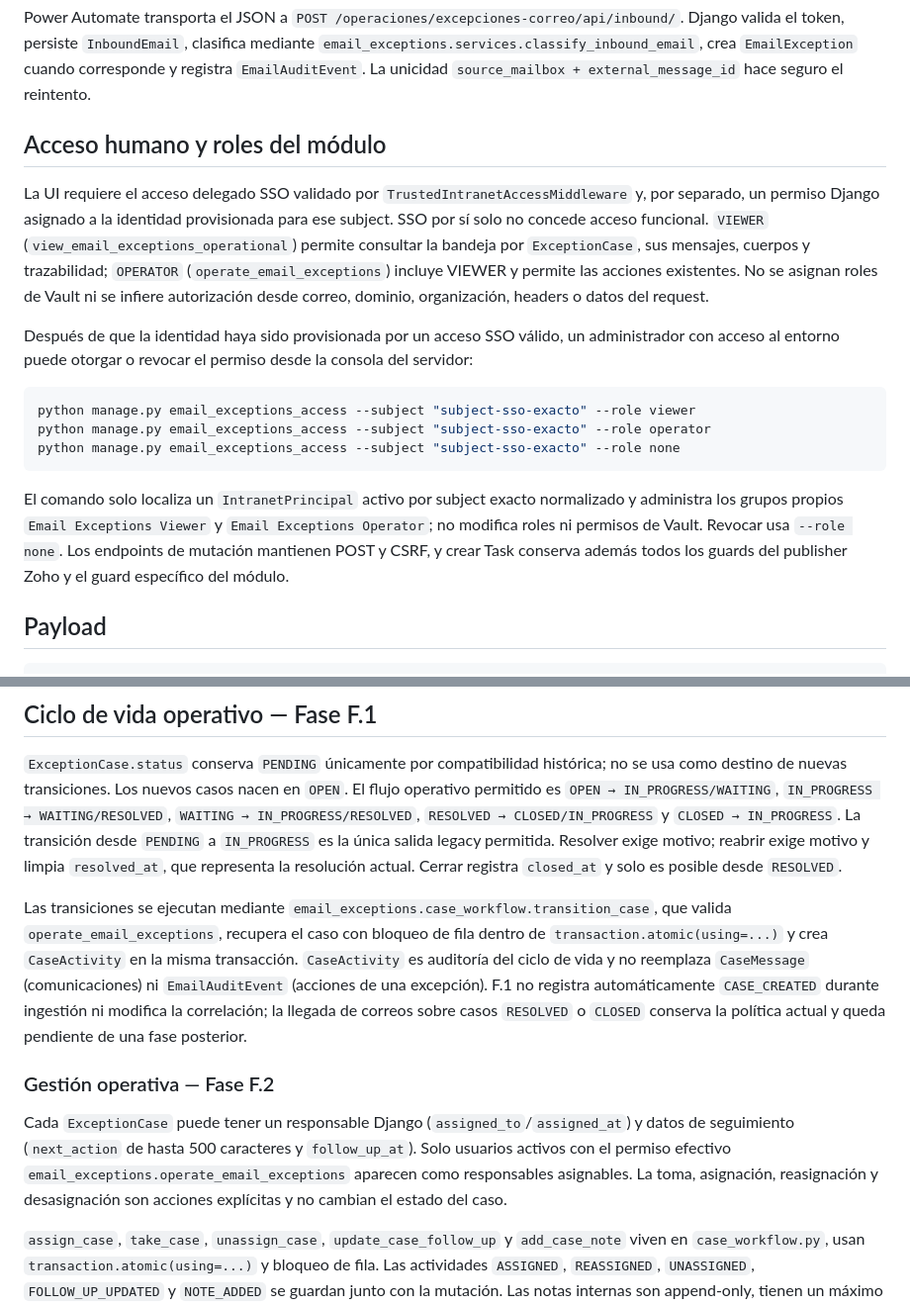
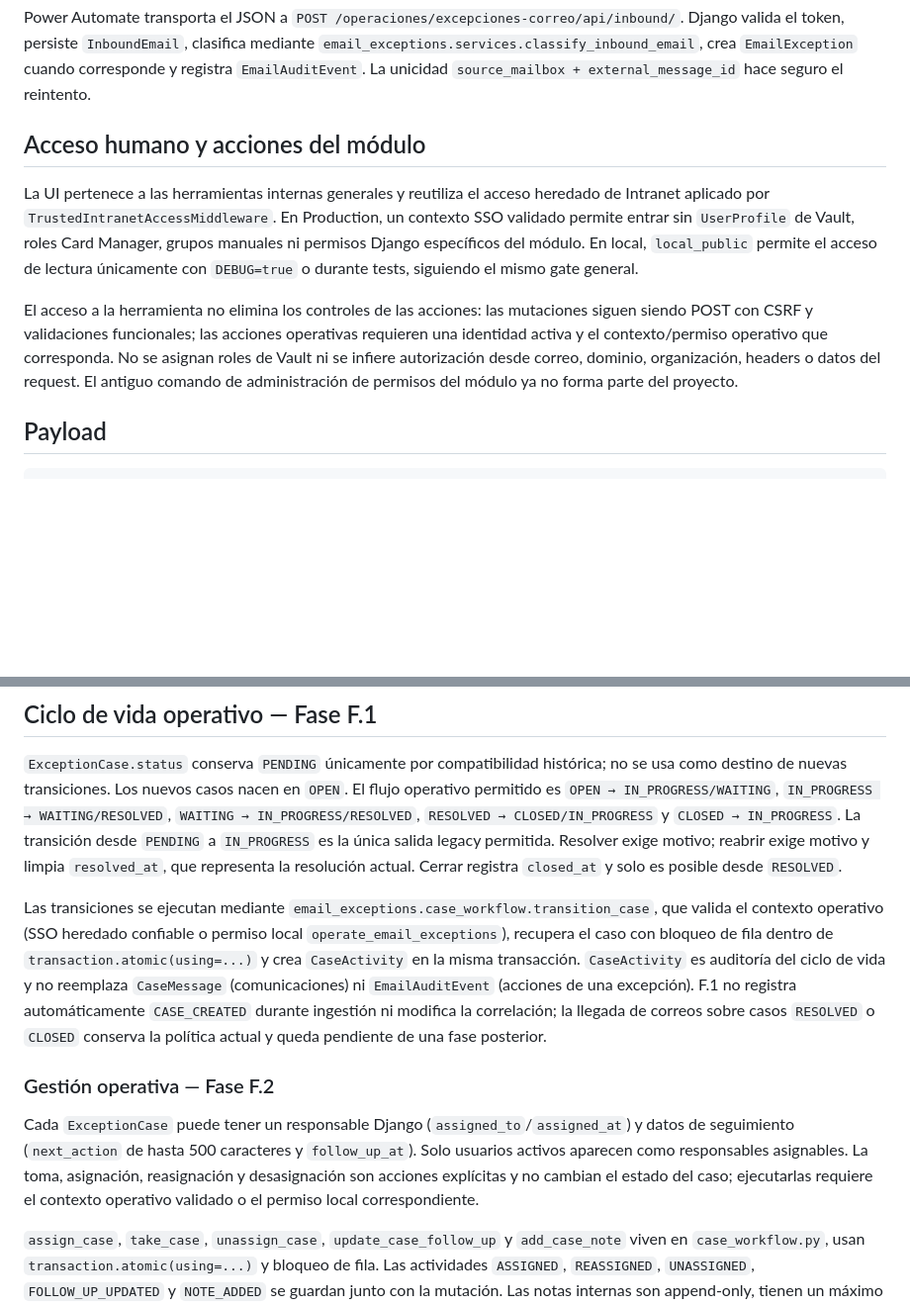
Before and after one commit to Veltrix-Col/ays_vault, a Markdown page: docs/email_exceptions/README.md, 2 parts joined by grey strips. Shown at 99% size. GitHub-like rendering; blank space fills up the shorter version.

Commit message:
Documentar política de acceso heredado desde Intranet

````diff
--- a/docs/email_exceptions/README.md
+++ b/docs/email_exceptions/README.md
@@ -94,19 +94,21 @@ Recibir correos de buzones configurados, conservarlos para auditoría, clasifica
 
 Power Automate transporta el JSON a `POST /operaciones/excepciones-correo/api/inbound/`. Django valida el token, persiste `InboundEmail`, clasifica mediante `email_exceptions.services.classify_inbound_email`, crea `EmailException` cuando corresponde y registra `EmailAuditEvent`. La unicidad `source_mailbox + external_message_id` hace seguro el reintento.
 
-## Acceso humano y roles del módulo
+## Acceso humano y acciones del módulo
 
-La UI requiere el acceso delegado SSO validado por `TrustedIntranetAccessMiddleware` y, por separado, un permiso Django asignado a la identidad provisionada para ese subject. SSO por sí solo no concede acceso funcional. `VIEWER` (`view_email_exceptions_operational`) permite consultar la bandeja por `ExceptionCase`, sus mensajes, cuerpos y trazabilidad; `OPERATOR` (`operate_email_exceptions`) incluye VIEWER y permite las acciones existentes. No se asignan roles de Vault ni se infiere autorización desde correo, dominio, organización, headers o datos del request.
+La UI pertenece a las herramientas internas generales y reutiliza el acceso
+heredado de Intranet aplicado por `TrustedIntranetAccessMiddleware`. En
+Production, un contexto SSO validado permite entrar sin `UserProfile` de Vault,
+roles Card Manager, grupos manuales ni permisos Django específicos del módulo.
+En local, `local_public` permite el acceso de lectura únicamente con
+`DEBUG=true` o durante tests, siguiendo el mismo gate general.
 
-Después de que la identidad haya sido provisionada por un acceso SSO válido, un administrador con acceso al entorno puede otorgar o revocar el permiso desde la consola del servidor:
-
-```shell
-python manage.py email_exceptions_access --subject "subject-sso-exacto" --role viewer
-python manage.py email_exceptions_access --subject "subject-sso-exacto" --role operator
-python manage.py email_exceptions_access --subject "subject-sso-exacto" --role none
-```
-
-El comando solo localiza un `IntranetPrincipal` activo por subject exacto normalizado y administra los grupos propios `Email Exceptions Viewer` y `Email Exceptions Operator`; no modifica roles ni permisos de Vault. Revocar usa `--role none`. Los endpoints de mutación mantienen POST y CSRF, y crear Task conserva además todos los guards del publisher Zoho y el guard específico del módulo.
+El acceso a la herramienta no elimina los controles de las acciones: las
+mutaciones siguen siendo POST con CSRF y validaciones funcionales; las acciones
+operativas requieren una identidad activa y el contexto/permiso operativo que
+corresponda. No se asignan roles de Vault ni se infiere autorización desde
+correo, dominio, organización, headers o datos del request. El antiguo comando
+de administración de permisos del módulo ya no forma parte del proyecto.
 
 ## Payload
 
@@ -164,11 +166,11 @@ La persistencia está dentro de `transaction.atomic(using=...)`. La evidencia se
 
 `ExceptionCase.status` conserva `PENDING` únicamente por compatibilidad histórica; no se usa como destino de nuevas transiciones. Los nuevos casos nacen en `OPEN`. El flujo operativo permitido es `OPEN → IN_PROGRESS/WAITING`, `IN_PROGRESS → WAITING/RESOLVED`, `WAITING → IN_PROGRESS/RESOLVED`, `RESOLVED → CLOSED/IN_PROGRESS` y `CLOSED → IN_PROGRESS`. La transición desde `PENDING` a `IN_PROGRESS` es la única salida legacy permitida. Resolver exige motivo; reabrir exige motivo y limpia `resolved_at`, que representa la resolución actual. Cerrar registra `closed_at` y solo es posible desde `RESOLVED`.
 
-Las transiciones se ejecutan mediante `email_exceptions.case_workflow.transition_case`, que valida `operate_email_exceptions`, recupera el caso con bloqueo de fila dentro de `transaction.atomic(using=...)` y crea `CaseActivity` en la misma transacción. `CaseActivity` es auditoría del ciclo de vida y no reemplaza `CaseMessage` (comunicaciones) ni `EmailAuditEvent` (acciones de una excepción). F.1 no registra automáticamente `CASE_CREATED` durante ingestión ni modifica la correlación; la llegada de correos sobre casos `RESOLVED` o `CLOSED` conserva la política actual y queda pendiente de una fase posterior.
+Las transiciones se ejecutan mediante `email_exceptions.case_workflow.transition_case`, que valida el contexto operativo (SSO heredado confiable o permiso local `operate_email_exceptions`), recupera el caso con bloqueo de fila dentro de `transaction.atomic(using=...)` y crea `CaseActivity` en la misma transacción. `CaseActivity` es auditoría del ciclo de vida y no reemplaza `CaseMessage` (comunicaciones) ni `EmailAuditEvent` (acciones de una excepción). F.1 no registra automáticamente `CASE_CREATED` durante ingestión ni modifica la correlación; la llegada de correos sobre casos `RESOLVED` o `CLOSED` conserva la política actual y queda pendiente de una fase posterior.
 
 ### Gestión operativa — Fase F.2
 
-Cada `ExceptionCase` puede tener un responsable Django (`assigned_to`/`assigned_at`) y datos de seguimiento (`next_action` de hasta 500 caracteres y `follow_up_at`). Solo usuarios activos con el permiso efectivo `email_exceptions.operate_email_exceptions` aparecen como responsables asignables. La toma, asignación, reasignación y desasignación son acciones explícitas y no cambian el estado del caso.
+Cada `ExceptionCase` puede tener un responsable Django (`assigned_to`/`assigned_at`) y datos de seguimiento (`next_action` de hasta 500 caracteres y `follow_up_at`). Solo usuarios activos aparecen como responsables asignables. La toma, asignación, reasignación y desasignación son acciones explícitas y no cambian el estado del caso; ejecutarlas requiere el contexto operativo validado o el permiso local correspondiente.
 
 `assign_case`, `take_case`, `unassign_case`, `update_case_follow_up` y `add_case_note` viven en `case_workflow.py`, usan `transaction.atomic(using=...)` y bloqueo de fila. Las actividades `ASSIGNED`, `REASSIGNED`, `UNASSIGNED`, `FOLLOW_UP_UPDATED` y `NOTE_ADDED` se guardan junto con la mutación. Las notas internas son append-only, tienen un máximo de 4.000 caracteres y no son correos, `CaseMessage`, tareas Zoho ni envíos externos.
 
````
Also changed, not shown: AGENTS.md (added, +24 -0 lines), docs/security/application_access_policy.md (+11 -1 lines).
